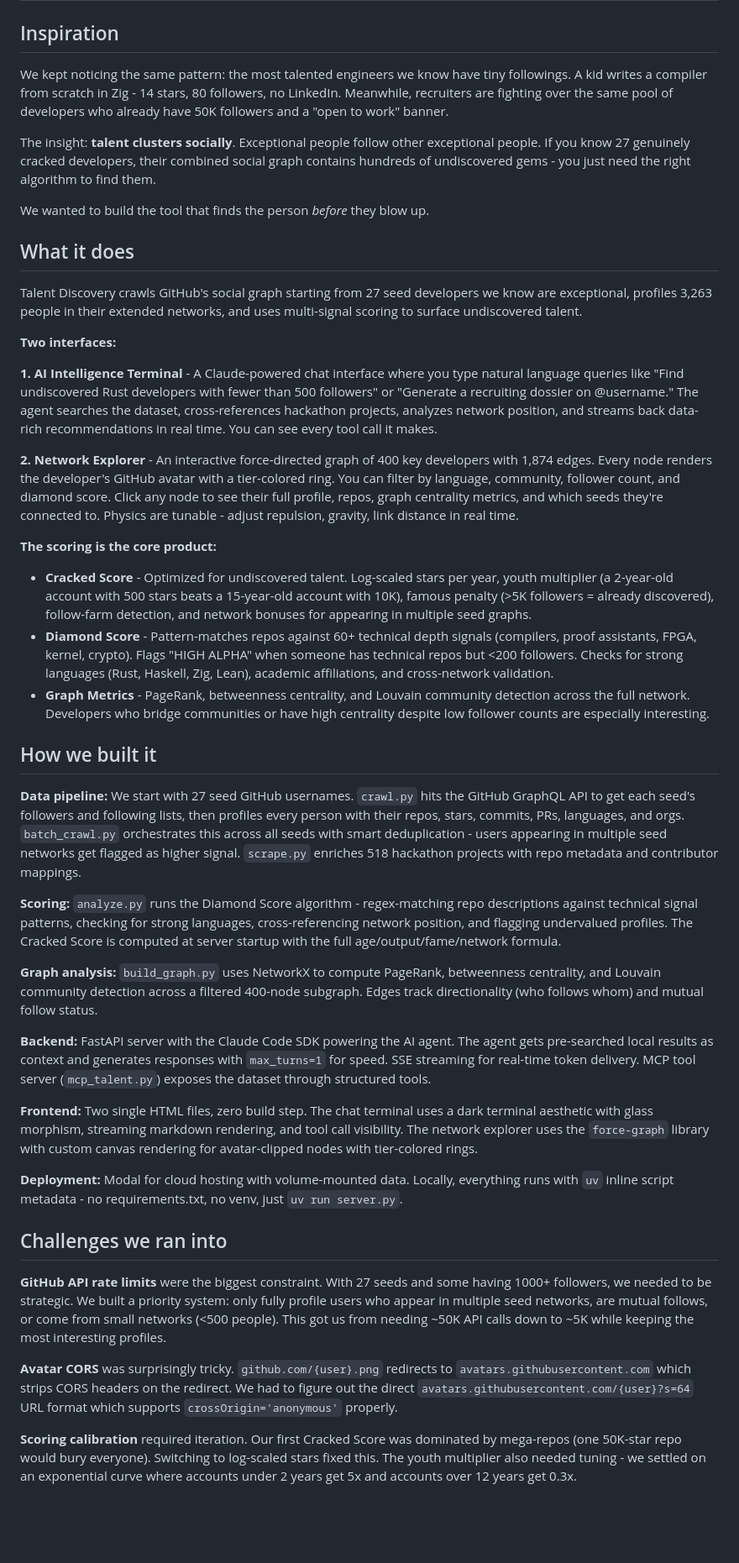
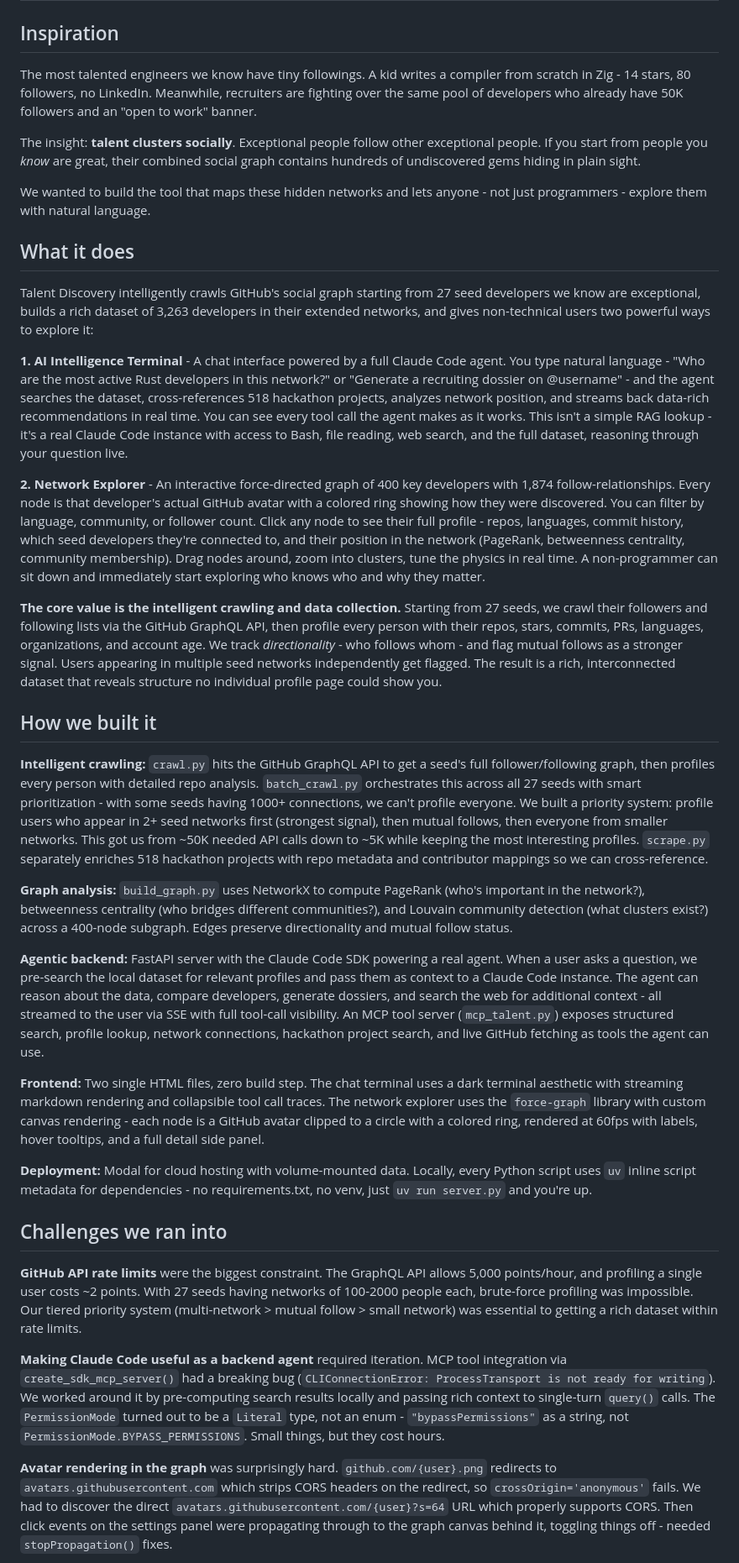
Before and after one commit to UlisseMini/talentdiscovery, a Markdown page: devpost.md, the part around one of its changes. Shown at 84% size. Drawn GitHub-style; blank space fills up the shorter version.

Commit message:
Rewrite Devpost: focus on intelligent crawling and agentic exploration, remove scoring
Co-Authored-By: Claude Opus 4.6 <noreply@anthropic.com>

```diff
--- a/devpost.md
+++ b/devpost.md
@@ -2,47 +2,39 @@
 
 ## Inspiration
 
-We kept noticing the same pattern: the most talented engineers we know have tiny followings. A kid writes a compiler from scratch in Zig - 14 stars, 80 followers, no LinkedIn. Meanwhile, recruiters are fighting over the same pool of developers who already have 50K followers and a "open to work" banner.
+The most talented engineers we know have tiny followings. A kid writes a compiler from scratch in Zig - 14 stars, 80 followers, no LinkedIn. Meanwhile, recruiters are fighting over the same pool of developers who already have 50K followers and an "open to work" banner.
 
-The insight: **talent clusters socially**. Exceptional people follow other exceptional people. If you know 27 genuinely cracked developers, their combined social graph contains hundreds of undiscovered gems - you just need the right algorithm to find them.
+The insight: **talent clusters socially**. Exceptional people follow other exceptional people. If you start from people you *know* are great, their combined social graph contains hundreds of undiscovered gems hiding in plain sight.
 
-We wanted to build the tool that finds the person *before* they blow up.
+We wanted to build the tool that maps these hidden networks and lets anyone - not just programmers - explore them with natural language.
 
 ## What it does
 
-Talent Discovery crawls GitHub's social graph starting from 27 seed developers we know are exceptional, profiles 3,263 people in their extended networks, and uses multi-signal scoring to surface undiscovered talent.
+Talent Discovery intelligently crawls GitHub's social graph starting from 27 seed developers we know are exceptional, builds a rich dataset of 3,263 developers in their extended networks, and gives non-technical users two powerful ways to explore it:
 
-**Two interfaces:**
+**1. AI Intelligence Terminal** - A chat interface powered by a full Claude Code agent. You type natural language - "Who are the most active Rust developers in this network?" or "Generate a recruiting dossier on @username" - and the agent searches the dataset, cross-references 518 hackathon projects, analyzes network position, and streams back data-rich recommendations in real time. You can see every tool call the agent makes as it works. This isn't a simple RAG lookup - it's a real Claude Code instance with access to Bash, file reading, web search, and the full dataset, reasoning through your question live.
 
-**1. AI Intelligence Terminal** - A Claude-powered chat interface where you type natural language queries like "Find undiscovered Rust developers with fewer than 500 followers" or "Generate a recruiting dossier on @username." The agent searches the dataset, cross-references hackathon projects, analyzes network position, and streams back data-rich recommendations in real time. You can see every tool call it makes.
+**2. Network Explorer** - An interactive force-directed graph of 400 key developers with 1,874 follow-relationships. Every node is that developer's actual GitHub avatar with a colored ring showing how they were discovered. You can filter by language, community, or follower count. Click any node to see their full profile - repos, languages, commit history, which seed developers they're connected to, and their position in the network (PageRank, betweenness centrality, community membership). Drag nodes around, zoom into clusters, tune the physics in real time. A non-programmer can sit down and immediately start exploring who knows who and why they matter.
 
-**2. Network Explorer** - An interactive force-directed graph of 400 key developers with 1,874 edges. Every node renders the developer's GitHub avatar with a tier-colored ring. You can filter by language, community, follower count, and diamond score. Click any node to see their full profile, repos, graph centrality metrics, and which seeds they're connected to. Physics are tunable - adjust repulsion, gravity, link distance in real time.
-
-**The scoring is the core product:**
-
-- **Cracked Score** - Optimized for undiscovered talent. Log-scaled stars per year, youth multiplier (a 2-year-old account with 500 stars beats a 15-year-old account with 10K), famous penalty (>5K followers = already discovered), follow-farm detection, and network bonuses for appearing in multiple seed graphs.
-- **Diamond Score** - Pattern-matches repos against 60+ technical depth signals (compilers, proof assistants, FPGA, kernel, crypto). Flags "HIGH ALPHA" when someone has technical repos but <200 followers. Checks for strong languages (Rust, Haskell, Zig, Lean), academic affiliations, and cross-network validation.
-- **Graph Metrics** - PageRank, betweenness centrality, and Louvain community detection across the full network. Developers who bridge communities or have high centrality despite low follower counts are especially interesting.
+**The core value is the intelligent crawling and data collection.** Starting from 27 seeds, we crawl their followers and following lists via the GitHub GraphQL API, then profile every person with their repos, stars, commits, PRs, languages, organizations, and account age. We track *directionality* - who follows whom - and flag mutual follows as a stronger signal. Users appearing in multiple seed networks independently get flagged. The result is a rich, interconnected dataset that reveals structure no individual profile page could show you.
 
 ## How we built it
 
-**Data pipeline:** We start with 27 seed GitHub usernames. `crawl.py` hits the GitHub GraphQL API to get each seed's followers and following lists, then profiles every person with their repos, stars, commits, PRs, languages, and orgs. `batch_crawl.py` orchestrates this across all seeds with smart deduplication - users appearing in multiple seed networks get flagged as higher signal. `scrape.py` enriches 518 hackathon projects with repo metadata and contributor mappings.
+**Intelligent crawling:** `crawl.py` hits the GitHub GraphQL API to get a seed's full follower/following graph, then profiles every person with detailed repo analysis. `batch_crawl.py` orchestrates this across all 27 seeds with smart prioritization - with some seeds having 1000+ connections, we can't profile everyone. We built a priority system: profile users who appear in 2+ seed networks first (strongest signal), then mutual follows, then everyone from smaller networks. This got us from ~50K needed API calls down to ~5K while keeping the most interesting profiles. `scrape.py` separately enriches 518 hackathon projects with repo metadata and contributor mappings so we can cross-reference.
 
-**Scoring:** `analyze.py` runs the Diamond Score algorithm - regex-matching repo descriptions against technical signal patterns, checking for strong languages, cross-referencing network position, and flagging undervalued profiles. The Cracked Score is computed at server startup with the full age/output/fame/network formula.
+**Graph analysis:** `build_graph.py` uses NetworkX to compute PageRank (who's important in the network?), betweenness centrality (who bridges different communities?), and Louvain community detection (what clusters exist?) across a 400-node subgraph. Edges preserve directionality and mutual follow status.
 
-**Graph analysis:** `build_graph.py` uses NetworkX to compute PageRank, betweenness centrality, and Louvain community detection across a filtered 400-node subgraph. Edges track directionality (who follows whom) and mutual follow status.
+**Agentic backend:** FastAPI server with the Claude Code SDK powering a real agent. When a user asks a question, we pre-search the local dataset for relevant profiles and pass them as context to a Claude Code instance. The agent can reason about the data, compare developers, generate dossiers, and search the web for additional context - all streamed to the user via SSE with full tool-call visibility. An MCP tool server (`mcp_talent.py`) exposes structured search, profile lookup, network connections, hackathon project search, and live GitHub fetching as tools the agent can use.
 
-**Backend:** FastAPI server with the Claude Code SDK powering the AI agent. The agent gets pre-searched local results as context and generates responses with `max_turns=1` for speed. SSE streaming for real-time token delivery. MCP tool server (`mcp_talent.py`) exposes the dataset through structured tools.
+**Frontend:** Two single HTML files, zero build step. The chat terminal uses a dark terminal aesthetic with streaming markdown rendering and collapsible tool call traces. The network explorer uses the `force-graph` library with custom canvas rendering - each node is a GitHub avatar clipped to a circle with a colored ring, rendered at 60fps with labels, hover tooltips, and a full detail side panel.
 
-**Frontend:** Two single HTML files, zero build step. The chat terminal uses a dark terminal aesthetic with glass morphism, streaming markdown rendering, and tool call visibility. The network explorer uses the `force-graph` library with custom canvas rendering for avatar-clipped nodes with tier-colored rings.
-
-**Deployment:** Modal for cloud hosting with volume-mounted data. Locally, everything runs with `uv` inline script metadata - no requirements.txt, no venv, just `uv run server.py`.
+**Deployment:** Modal for cloud hosting with volume-mounted data. Locally, every Python script uses `uv` inline script metadata for dependencies - no requirements.txt, no venv, just `uv run server.py` and you're up.
 
 ## Challenges we ran into
 
-**GitHub API rate limits** were the biggest constraint. With 27 seeds and some having 1000+ followers, we needed to be strategic. We built a priority system: only fully profile users who appear in multiple seed networks, are mutual follows, or come from small networks (<500 people). This got us from needing ~50K API calls down to ~5K while keeping the most interesting profiles.
+**GitHub API rate limits** were the biggest constraint. The GraphQL API allows 5,000 points/hour, and profiling a single user costs ~2 points. With 27 seeds having networks of 100-2000 people each, brute-force profiling was impossible. Our tiered priority system (multi-network > mutual follow > small network) was essential to getting a rich dataset within rate limits.
 
-**Avatar CORS** was surprisingly tricky. `github.com/{user}.png` redirects to `avatars.githubusercontent.com` which strips CORS headers on the redirect. We had to figure out the direct `avatars.githubusercontent.com/{user}?s=64` URL format which supports `crossOrigin='anonymous'` properly.
+**Making Claude Code useful as a backend agent** required iteration. MCP tool integration via `create_sdk_mcp_server()` had a breaking bug (`CLIConnectionError: ProcessTransport is not ready for writing`). We worked around it by pre-computing search results locally and passing rich context to single-turn `query()` calls. The `PermissionMode` turned out to be a `Literal` type, not an enum - `"bypassPermissions"` as a string, not `PermissionMode.BYPASS_PERMISSIONS`. Small things, but they cost hours.
 
-**Scoring calibration** required iteration. Our first Cracked Score was dominated by mega-repos (one 50K-star repo would bury everyone). Switching to log-scaled stars fixed this. The youth multiplier also needed tuning - we settled on an exponential curve where accounts under 2 years get 5x and accounts over 12 years get 0.3x.
+**Avatar rendering in the graph** was surprisingly hard. `github.com/{user}.png` redirects to `avatars.githubusercontent.com` which strips CORS headers on the redirect, so `crossOrigin='anonymous'` fails. We had to discover the direct `avatars.githubusercontent.com/{user}?s=64` URL which properly supports CORS. Then click events on the settings panel were propagating through to the graph canvas behind it, toggling things off - needed `stopPropagation()` fixes.
 
```
Also changed, not shown: other parts of devpost.md (+15 -15 lines).
